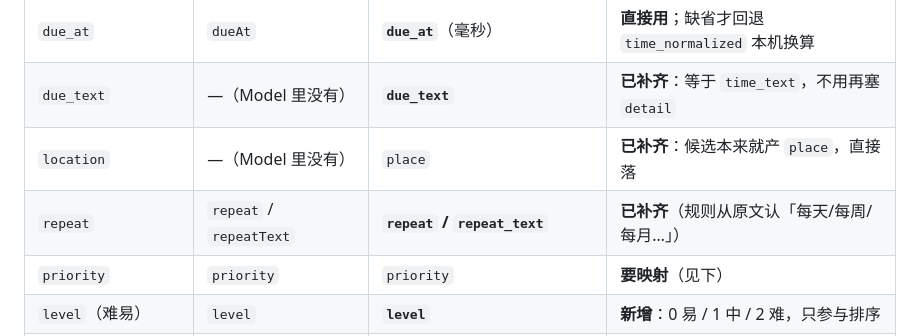
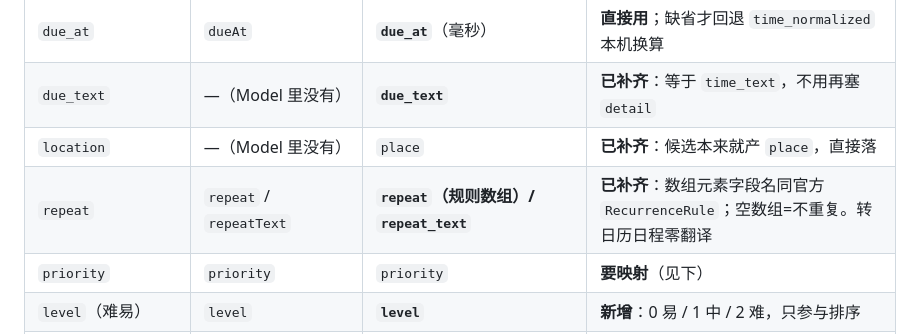
Before and after one commit to Lolitide/Distiller, a Markdown page: 方案与约定/07_前后端对接方案.md, the part around the change. Rendered like a GitHub page.

```diff
--- a/方案与约定/07_前后端对接方案.md
+++ b/方案与约定/07_前后端对接方案.md
@@ -74,7 +74,7 @@
 | `due_at` | `dueAt` | **`due_at`**（毫秒） | **直接用**；缺省才回退 `time_normalized` 本机换算 |
 | `due_text` | —（Model 里没有） | **`due_text`** | **已补齐**：等于 `time_text`，不用再塞 `detail` |
 | `location` | —（Model 里没有） | `place` | **已补齐**：候选本来就产 `place`，直接落 |
-| `repeat` | `repeat` / `repeatText` | **`repeat` / `repeat_text`** | **已补齐**（规则从原文认「每天/每周/每月…」） |
+| `repeat` | `repeat` / `repeatText` | **`repeat`（规则数组）/ `repeat_text`** | **已补齐**：数组元素字段名同官方 `RecurrenceRule`；空数组=不重复。转日历日程零翻译 |
 | `priority` | `priority` | `priority` | **要映射**（见下） |
 | `level`（难易） | `level` | **`level`** | **新增**：0 易 / 1 中 / 2 难，只参与排序 |
 | `confidence` | —（repository 附加） | **`certainty`** | **已补齐**：后端直接给 0~100 整数 |
```
Also changed, not shown: 方案与约定/05_API接口文档.md (+36 -3 lines).
